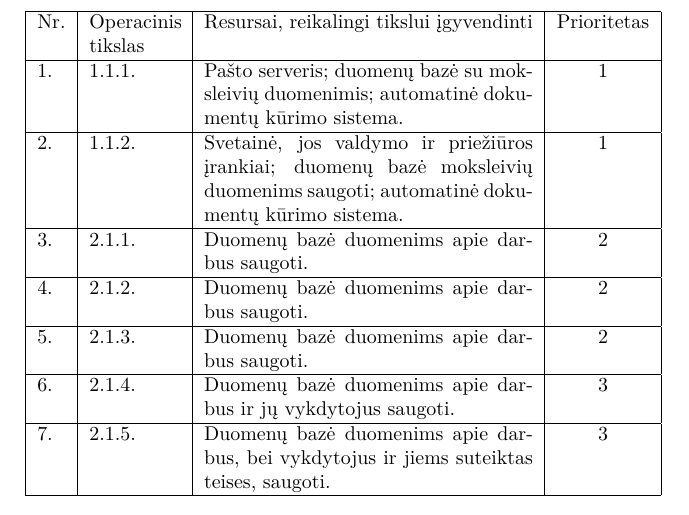
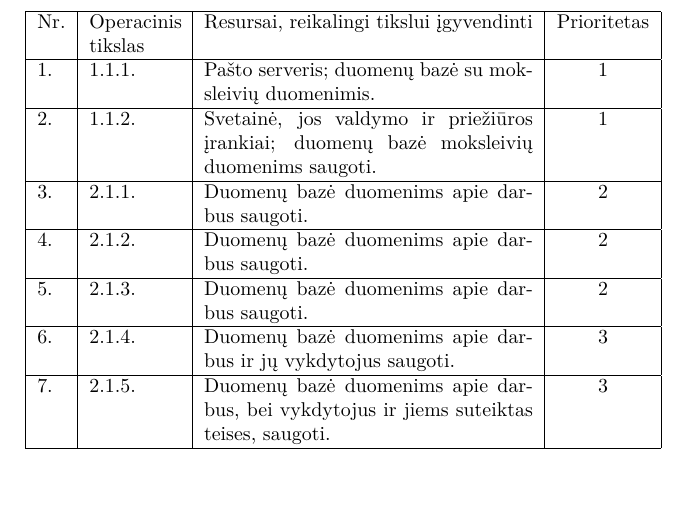
Before and after one commit to vakaras/PSI-1, a LaTeX document (main.tex, which reads needs.tex): part of page 11 of 16, cut so that both start at the same text, the shorter picture padded with empty space. Compiled offline with XeLaTeX.

Commit message:
Iš poreikių išmesta automatinė dokumentų generavimo sistema.

```diff
--- a/needs.tex
+++ b/needs.tex
@@ -14,13 +14,11 @@ skyrelyje aprašytiems operaciniams tikslams.
     Prioritetas \\
     \hline
     1. & \ref{tiksl_el} &
-      \Gls{p_serveris}; \gls{duom_baz} su moksleivių duomenimis;
-      \gls{dok_sistema}. & 1 \\
+      \Gls{p_serveris}; \gls{duom_baz} su moksleivių duomenimis. & 1 \\
     \hline
     2. & \ref{tiksl_r} &
       \Gls{svetaine}, jos valdymo ir priežiūros įrankiai;
-      \gls{duom_baz} moksleivių duomenims saugoti;
-      \gls{dok_sistema}. & 1 \\
+      \gls{duom_baz} moksleivių duomenims saugoti. & 1 \\
     \hline
     3. & \ref{tiksl_dvisk} &
       \Gls{duom_baz} duomenims apie darbus saugoti. & 2 \\
```
